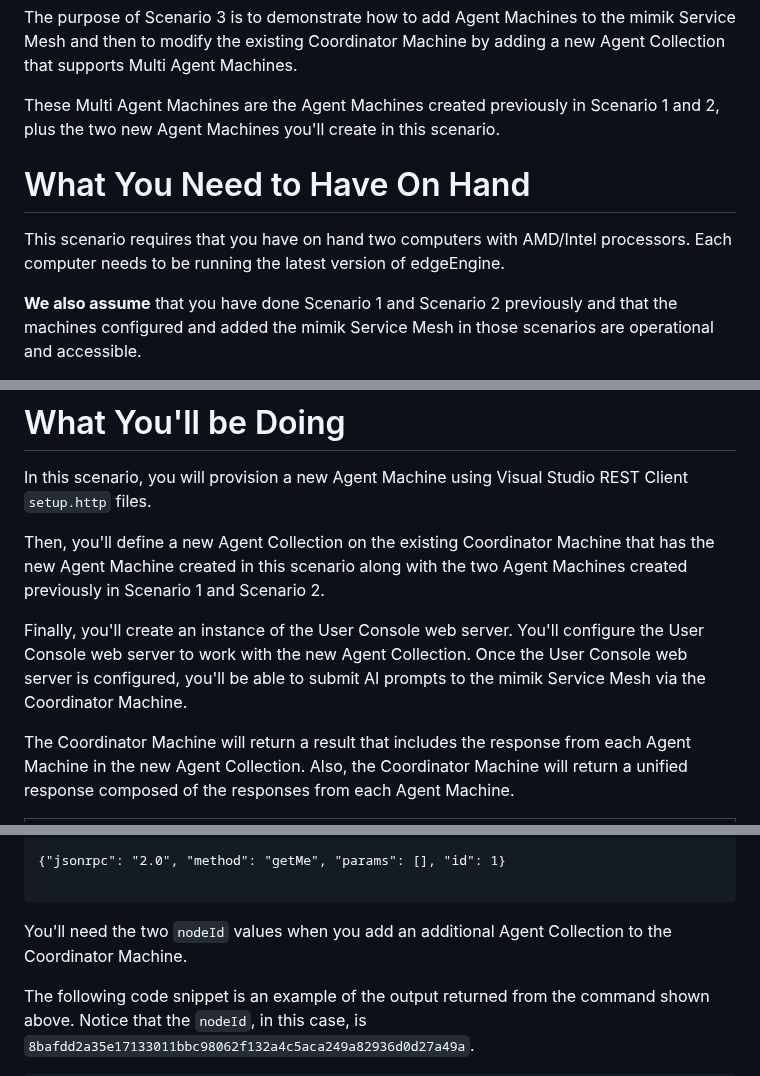
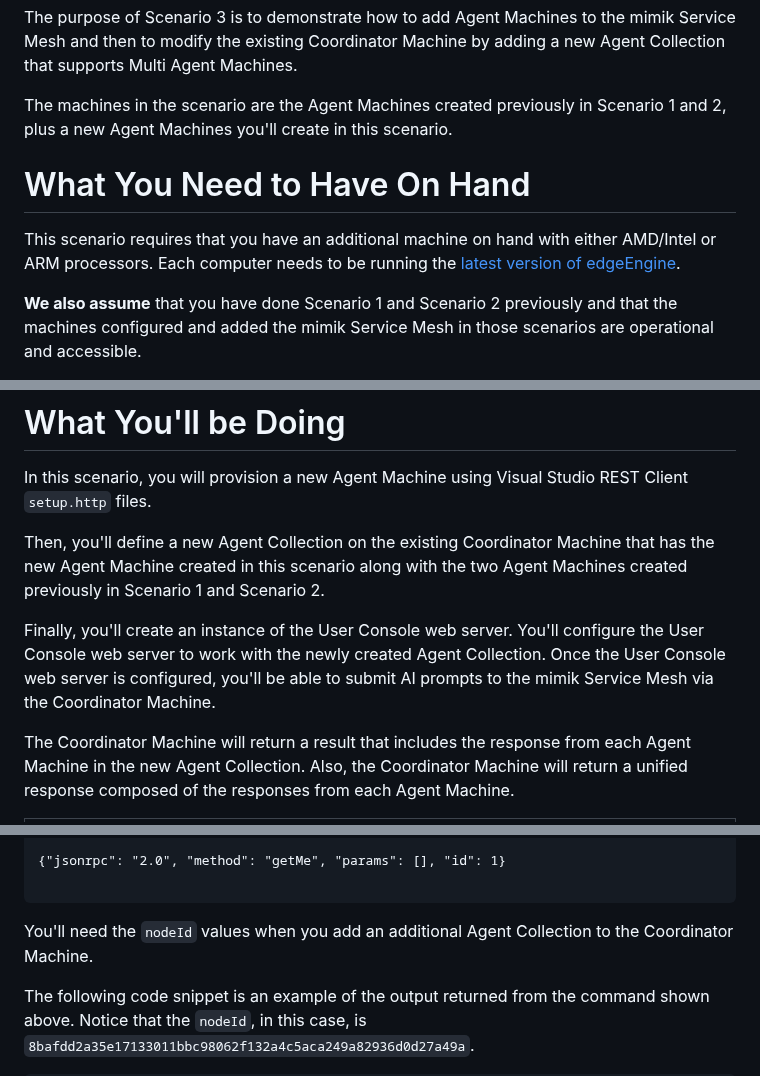
Before and after one commit to mimik-mimOE-ai/mimOE-ai-developer-guide, a Markdown page: 03-multi-agent-architecture/README.md, 3 parts joined by grey strips. Drawn GitHub-style.

````diff
--- a/03-multi-agent-architecture/README.md
+++ b/03-multi-agent-architecture/README.md
@@ -20,11 +20,11 @@
 
 The purpose of Scenario 3 is to demonstrate how to add Agent Machines to the mimik Service Mesh and then to modify the existing Coordinator Machine by adding a new Agent Collection that supports Multi Agent Machines.
 
-These Multi Agent Machines are the Agent Machines created previously in Scenario 1 and 2, plus the two new Agent Machines you'll create in this scenario.
+The machines in the scenario are the Agent Machines created previously in Scenario 1 and 2, plus a new Agent Machines you'll create in this scenario.
 
 # What You Need to Have On Hand
 
-This scenario requires that you have on hand two computers with AMD/Intel processors. Each computer needs to be running the latest version of edgeEngine.
+This scenario requires that you have an additional machine on hand with either AMD/Intel or ARM processors. Each computer needs to be running the [latest version of edgeEngine](https://github.com/mimik-mimOE/mimOE-SE-Linux).
 
 **We also assume** that you have done Scenario 1 and Scenario 2 previously and that the machines configured and added the mimik Service Mesh in those scenarios are operational and accessible.
 
@@ -34,7 +34,7 @@ In this scenario, you will provision a new Agent Machine using Visual Studio RES
 
 Then, you'll define a new Agent Collection on the existing Coordinator Machine that has the new Agent Machine created in this scenario along with the two Agent Machines created previously in Scenario 1 and Scenario 2.
 
-Finally, you'll create an instance of the User Console web server. You'll configure the User Console web server to work with the new Agent Collection. Once the User Console web server is configured, you'll be able to submit AI prompts to the mimik Service Mesh via the Coordinator Machine.
+Finally, you'll create an instance of the User Console web server. You'll configure the User Console web server to work with the newly created Agent Collection. Once the User Console web server is configured, you'll be able to submit AI prompts to the mimik Service Mesh via the Coordinator Machine.
 
 The Coordinator Machine will return a result that includes the response from each Agent Machine in the new Agent Collection. Also, the Coordinator Machine will return a unified response composed of the responses from each Agent Machine.
 
@@ -98,7 +98,7 @@ Content-Content-Type: application/json
 
 ```
 
-You'll need the two `nodeId` values when you add an additional Agent Collection to the Coordinator Machine.
+You'll need the `nodeId` values when you add an additional Agent Collection to the Coordinator Machine.
 
 The following code snippet is an example of the output returned from the command shown above. Notice that the `nodeId`, in this case, is `8bafdd2a35e17133011bbc98062f132a4c5aca249a82936d0d27a49a`.
 
````
